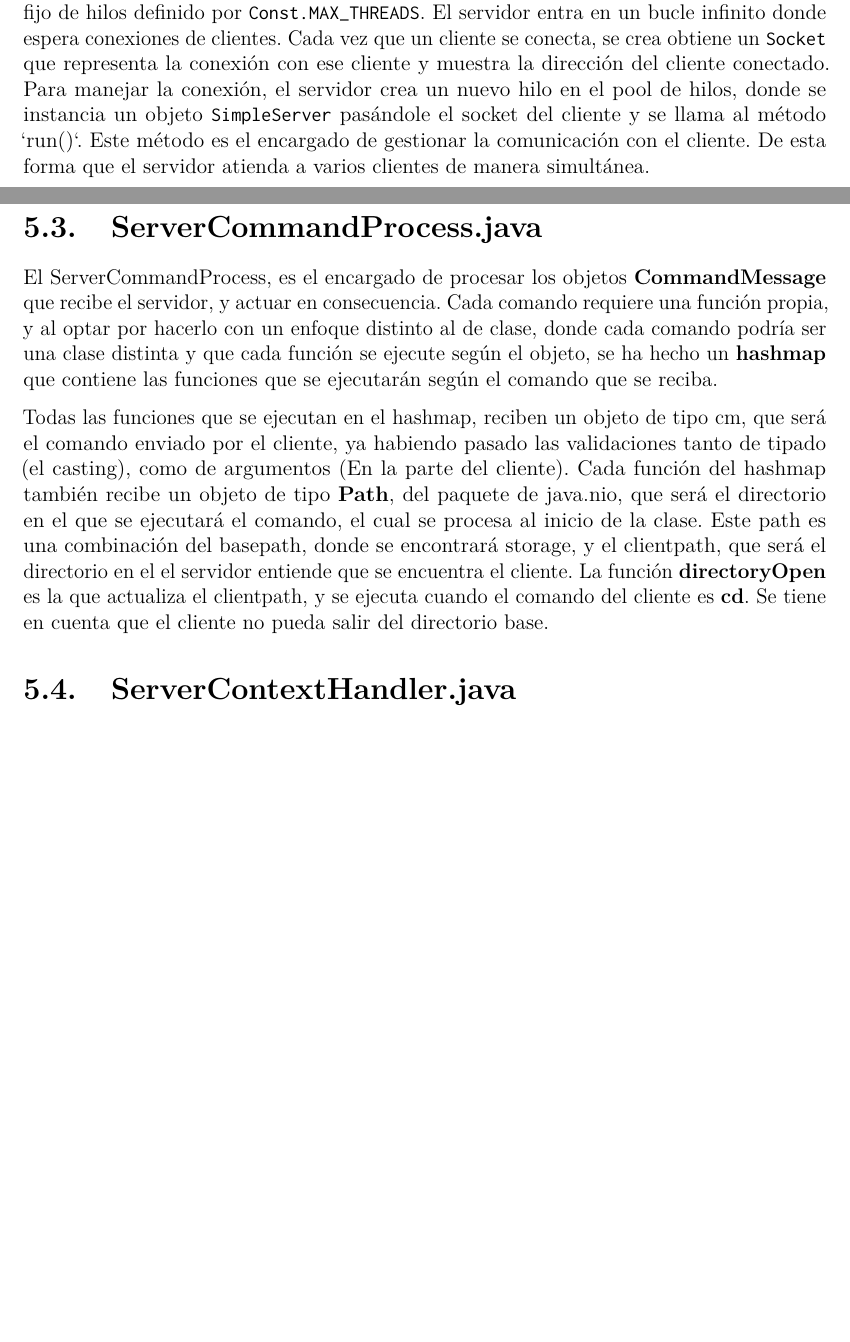
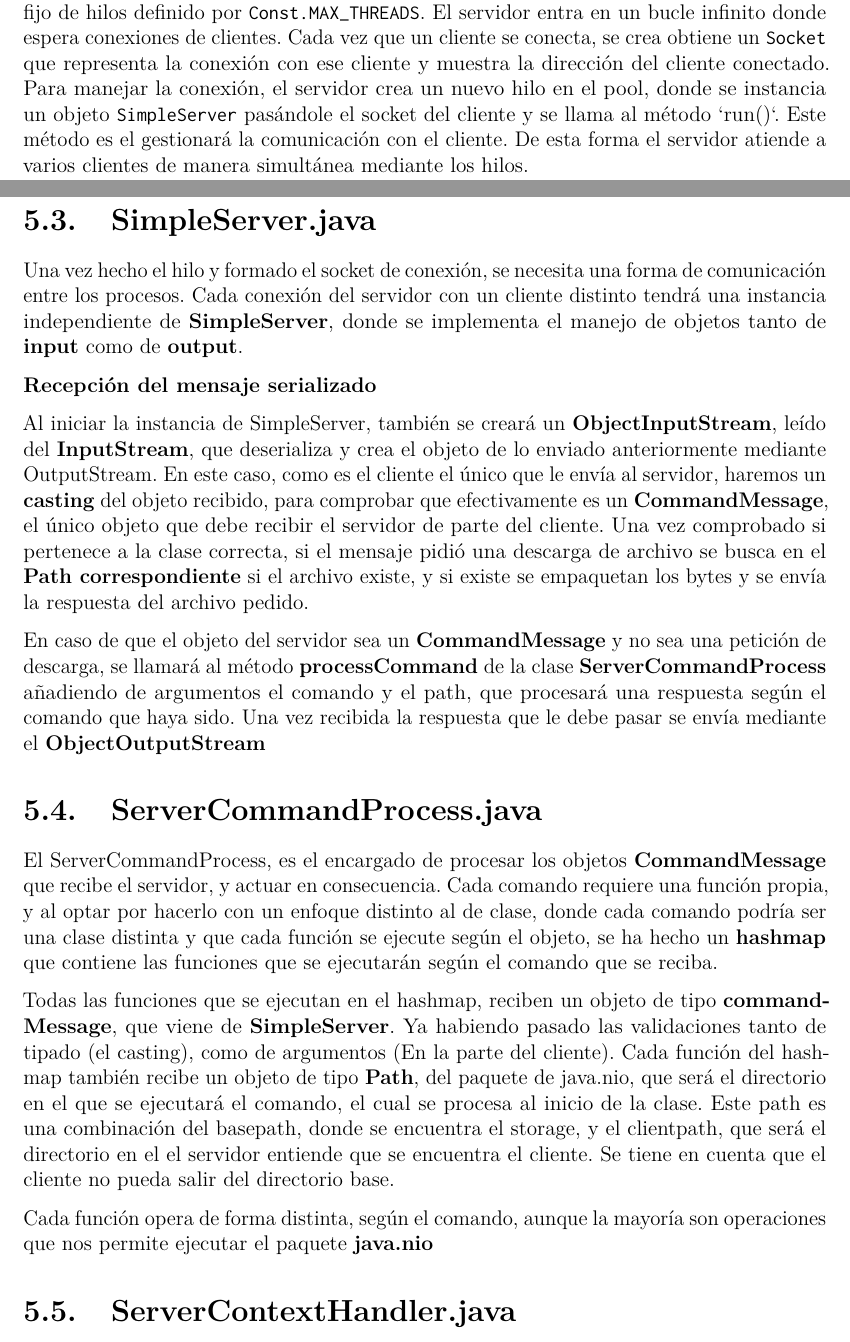
Before and after one commit to varo6/filesystem-java, a LaTeX document (documentation/main.tex): two parts of pages 9 and 10 of 10 before the commit and two parts of pages 9 and 10 of 11 after it, joined at a grey line, cut so that both start at the same text, the shorter picture padded with empty space. Compiled offline with pdfLaTeX.

Commit message:
Server doc

```diff
--- a/documentation/main.tex
+++ b/documentation/main.tex
@@ -201,10 +207,21 @@
 \texttt{Const.MAX\_THREADS}. El servidor entra en un bucle infinito donde espera conexiones de clientes. Cada
 vez que un cliente se conecta, se crea obtiene un \texttt{Socket} que
 representa la conexión con ese cliente y muestra la dirección del cliente
-    conectado. Para manejar la conexión, el servidor crea un nuevo hilo en el pool de hilos, donde se instancia un
+conectado. Para manejar la conexión, el servidor crea un nuevo hilo en el pool, donde se instancia un
 objeto \texttt{SimpleServer} pasándole el socket del cliente y se llama al método `run()`. Este método es el
-    encargado de gestionar la comunicación con el cliente. De esta forma que el servidor atienda a varios
-    clientes de manera simultánea.
+gestionará la comunicación con el cliente. De esta forma el servidor atiende a varios
+clientes de manera simultánea mediante los hilos.
+
+\section{SimpleServer.java}
+
+Una vez hecho el hilo y formado el socket de conexión, se necesita una forma de comunicación entre los procesos. Cada conexión del servidor con un cliente distinto tendrá una instancia independiente de \textbf{SimpleServer}, donde se implementa el manejo de objetos tanto de \textbf{input} como de \textbf{output}.
+
+\textbf{Recepción del mensaje serializado}
+
+Al iniciar la instancia de SimpleServer, también se creará un \textbf{ObjectInputStream}, leído del \textbf{InputStream}, que deserializa y crea el objeto de lo enviado anteriormente mediante OutputStream.
+En este caso, como es el cliente el único que le envía al servidor, haremos un \textbf{casting} del objeto recibido, para comprobar que efectivamente es un \textbf{CommandMessage}, el único objeto que debe recibir el servidor de parte del cliente. Una vez comprobado si pertenece a la clase correcta, si el mensaje pidió una descarga de archivo se busca en el \textbf{Path correspondiente} si el archivo existe, y si existe se empaquetan los bytes y se envía la respuesta del archivo pedido.
+
+En caso de que el objeto del servidor sea un \textbf{CommandMessage} y no sea una petición de descarga, se llamará al método \textbf{processCommand} de la clase \textbf{ServerCommandProcess} añadiendo de argumentos el comando y el path, que procesará una respuesta según el comando que haya sido. Una vez recibida la respuesta que le debe pasar se envía mediante el \textbf{ObjectOutputStream}
 
 \section{ServerCommandProcess.java}
 
@@ -214,14 +231,15 @@
 función se ejecute según el objeto, se ha hecho un \textbf{hashmap} que contiene las funciones que se ejecutarán
 según el comando que se reciba.
 
-    Todas las funciones que se ejecutan en el hashmap, reciben un objeto de tipo cm,
-    que será el comando enviado por el cliente, ya habiendo pasado las validaciones tanto de tipado (el casting),
+Todas las funciones que se ejecutan en el hashmap, reciben un objeto de tipo \textbf{commandMessage},
+que viene de \textbf{SimpleServer}. Ya habiendo pasado las validaciones tanto de tipado (el casting),
 como de argumentos (En la parte del cliente). Cada función del hashmap también recibe un objeto de tipo
 \textbf{Path}, del paquete de java.nio, que será el directorio en el que se ejecutará el comando, el cual se
-    procesa al inicio de la clase. Este path es una combinación del basepath, donde se encontrará storage, y el
-    clientpath, que será el directorio en el el servidor entiende que se encuentra el cliente. La función
-    \textbf{directoryOpen} es la que actualiza el clientpath, y se ejecuta cuando el comando del cliente es
-    \textbf{cd}. Se tiene en cuenta que el cliente no pueda salir del directorio base.
+procesa al inicio de la clase. Este path es una combinación del basepath, donde se encuentra el storage, y el
+clientpath, que será el directorio en el el servidor entiende que se encuentra el cliente.
+Se tiene en cuenta que el cliente no pueda salir del directorio base.
+
+Cada función opera de forma distinta, según el comando, aunque la mayoría son operaciones que nos permite ejecutar el paquete \textbf{java.nio}
 
 \section{ServerContextHandler.java}
 
```
Also changed, not shown: documentation/main.tex (15 more changed lines). Lines whose indentation alone changed are shown as unchanged.
